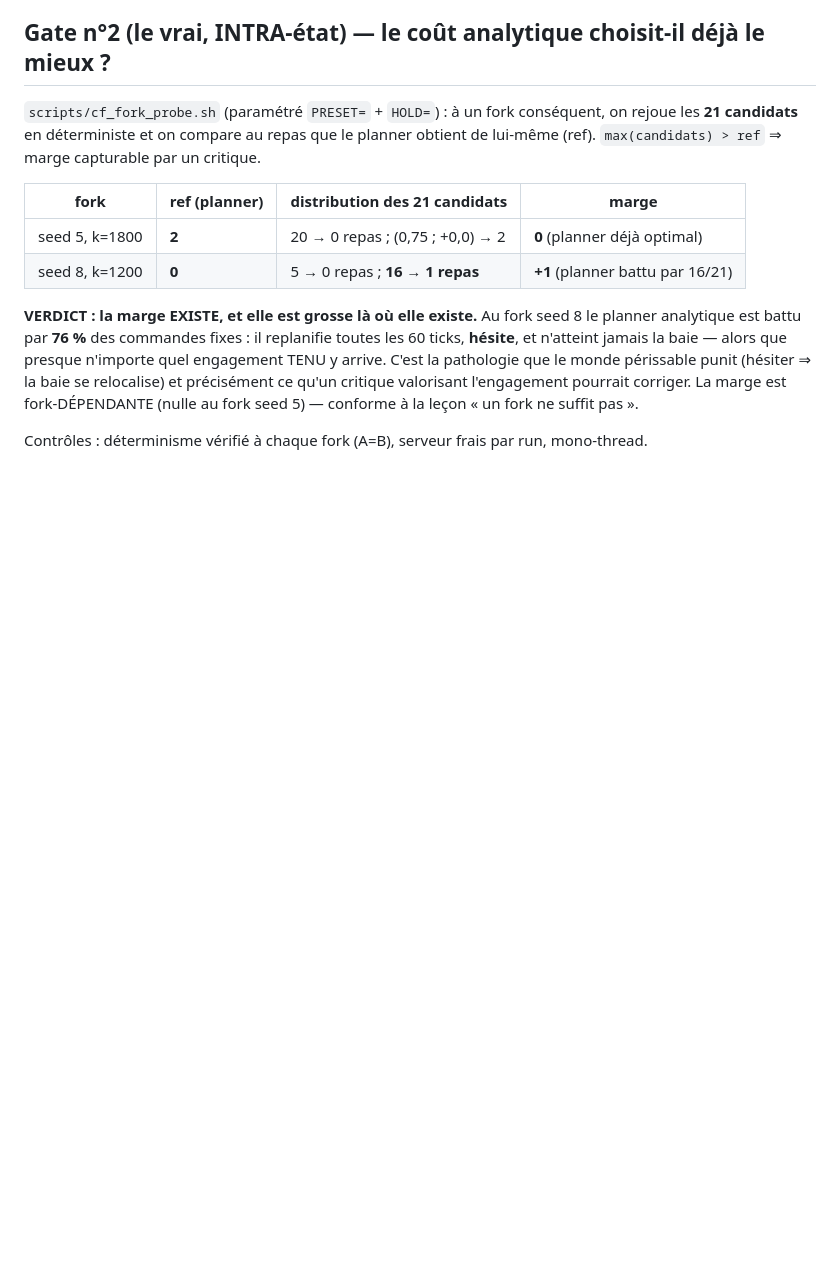
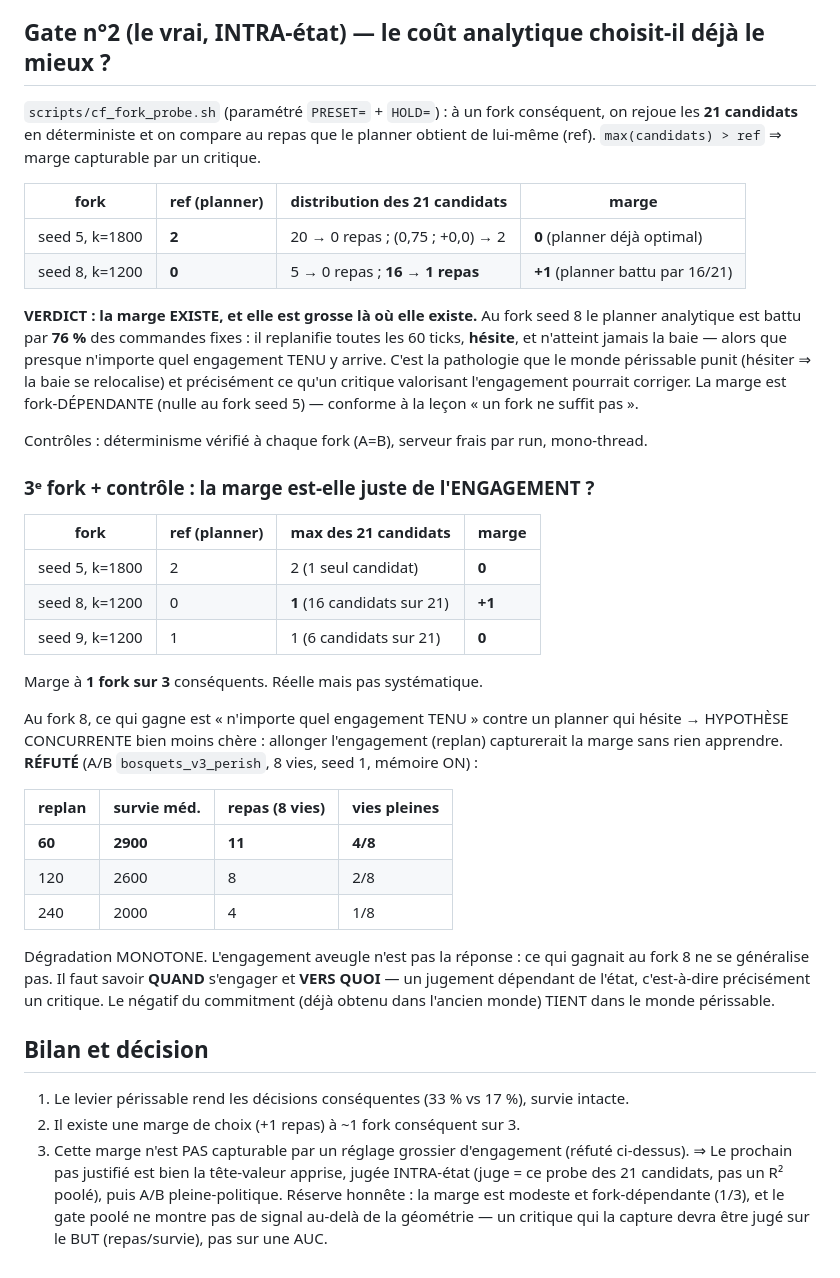
Before and after one commit to edgarbnt/Sylvan, a Markdown page: docs/prereg_levier_perissable.md, the part around the change. Rendered like a GitHub page; blank space fills up the shorter version.

Commit message:
exp(critic): blunt commitment REFUTED as the fix -- longer replan degrades monotonically
Follow-up to the headroom finding. At seed 8 k=1200 the planner is beaten by 16/21 held commands,
which suggests it DITHERS -- so the cheap competing hypothesis was that simply committing longer
(larger replan-every) captures the headroom with no learning at all. Tested before building
anything, per principle 1.

Third fork added: seed 9 k=1200 -> ref=1, max=1 -> no headroom. Headroom now stands at 1 of 3
consequential forks (0 / +1 / 0): real but not systematic.

Commitment A/B on bosquets_v3_perish (8 lives, seed 1, memory ON): replan 60 -> median survival
2900, 11 meals, 4/8 full lives; replan 120 -> 2600, 8 meals, 2/8; replan 240 -> 2000, 4 meals, 1/8.
MONOTONE degradation. What wins at fork 8 does NOT generalize into "commit more everywhere"; the
old commitment negative holds in the perishable world too.

Conclusion: the headroom needs knowing WHEN to commit and TO WHAT -- a state-dependent judgement,
which is exactly a critic's job. Next step (the learned value head) is now justified on measurement
rather than hope, and must be judged INTRA-state with this 21-candidate probe plus a full-policy A/B
on meals/survival -- never a pooled AUC. Honest caveat: the headroom is modest and fork-dependent
(1/3), and the pooled gate shows no signal beyond geometry.

```diff
--- a/docs/prereg_levier_perissable.md
+++ b/docs/prereg_levier_perissable.md
@@ -100,3 +100,37 @@ précisément ce qu'un critique valorisant l'engagement pourrait corriger. La ma
 fork-DÉPENDANTE (nulle au fork seed 5) — conforme à la leçon « un fork ne suffit pas ».
 
 Contrôles : déterminisme vérifié à chaque fork (A=B), serveur frais par run, mono-thread.
+
+### 3ᵉ fork + contrôle : la marge est-elle juste de l'ENGAGEMENT ?
+
+| fork | ref (planner) | max des 21 candidats | marge |
+|------|---------------|----------------------|-------|
+| seed 5, k=1800 | 2 | 2 (1 seul candidat) | **0** |
+| seed 8, k=1200 | 0 | **1** (16 candidats sur 21) | **+1** |
+| seed 9, k=1200 | 1 | 1 (6 candidats sur 21) | **0** |
+
+Marge à **1 fork sur 3** conséquents. Réelle mais pas systématique.
+
+Au fork 8, ce qui gagne est « n'importe quel engagement TENU » contre un planner qui hésite →
+HYPOTHÈSE CONCURRENTE bien moins chère : allonger l'engagement (replan) capturerait la marge sans
+rien apprendre. **RÉFUTÉ** (A/B `bosquets_v3_perish`, 8 vies, seed 1, mémoire ON) :
+
+| replan | survie méd. | repas (8 vies) | vies pleines |
+|--------|-------------|----------------|--------------|
+| **60** | **2900** | **11** | **4/8** |
+| 120 | 2600 | 8 | 2/8 |
+| 240 | 2000 | 4 | 1/8 |
+
+Dégradation MONOTONE. L'engagement aveugle n'est pas la réponse : ce qui gagnait au fork 8 ne se
+généralise pas. Il faut savoir **QUAND** s'engager et **VERS QUOI** — un jugement dépendant de
+l'état, c'est-à-dire précisément un critique. Le négatif du commitment (déjà obtenu dans l'ancien
+monde) TIENT dans le monde périssable.
+
+## Bilan et décision
+1. Le levier périssable rend les décisions conséquentes (33 % vs 17 %), survie intacte.
+2. Il existe une marge de choix (+1 repas) à ~1 fork conséquent sur 3.
+3. Cette marge n'est PAS capturable par un réglage grossier d'engagement (réfuté ci-dessus).
+⇒ Le prochain pas justifié est bien la tête-valeur apprise, jugée INTRA-état (juge = ce probe des
+21 candidats, pas un R² poolé), puis A/B pleine-politique. Réserve honnête : la marge est modeste
+et fork-dépendante (1/3), et le gate poolé ne montre pas de signal au-delà de la géométrie —
+un critique qui la capture devra être jugé sur le BUT (repas/survie), pas sur une AUC.
```
